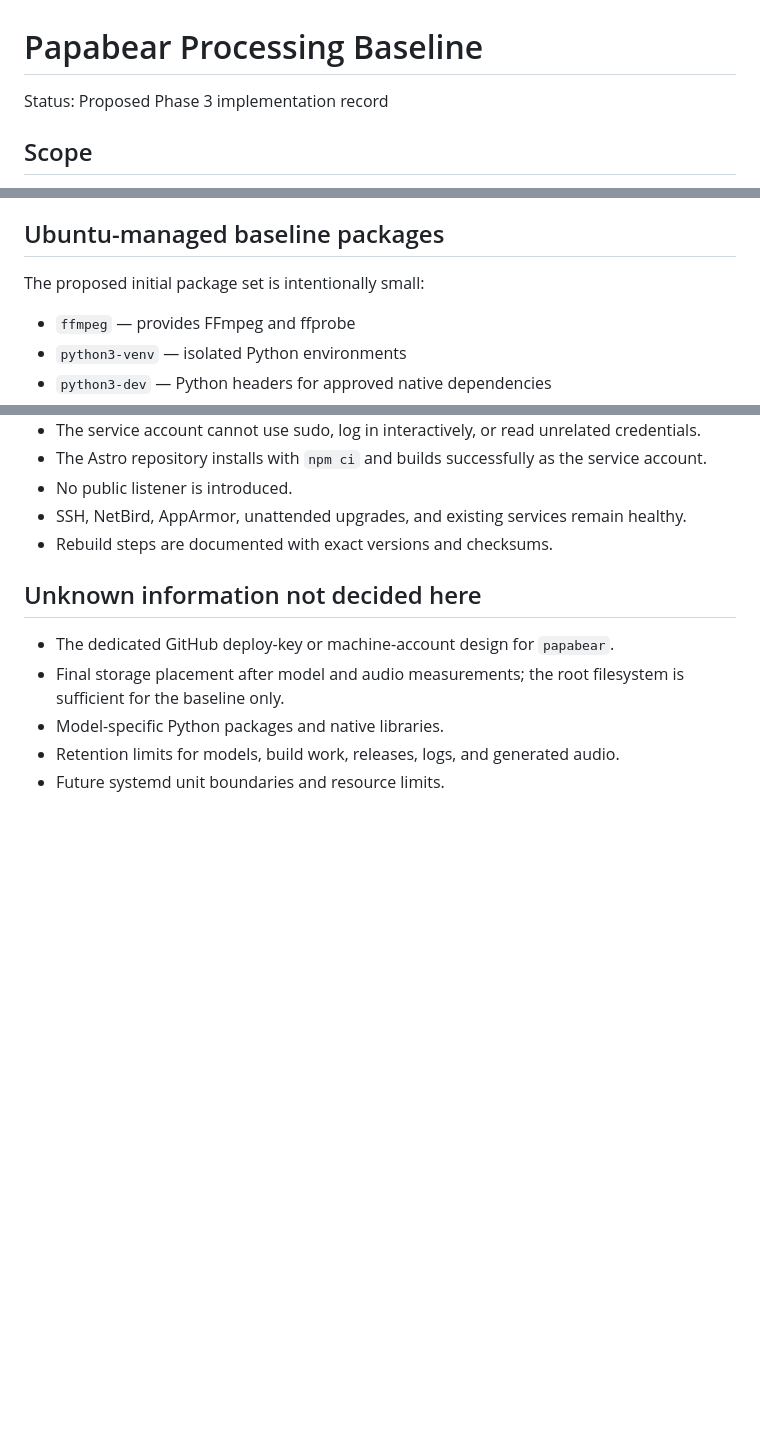
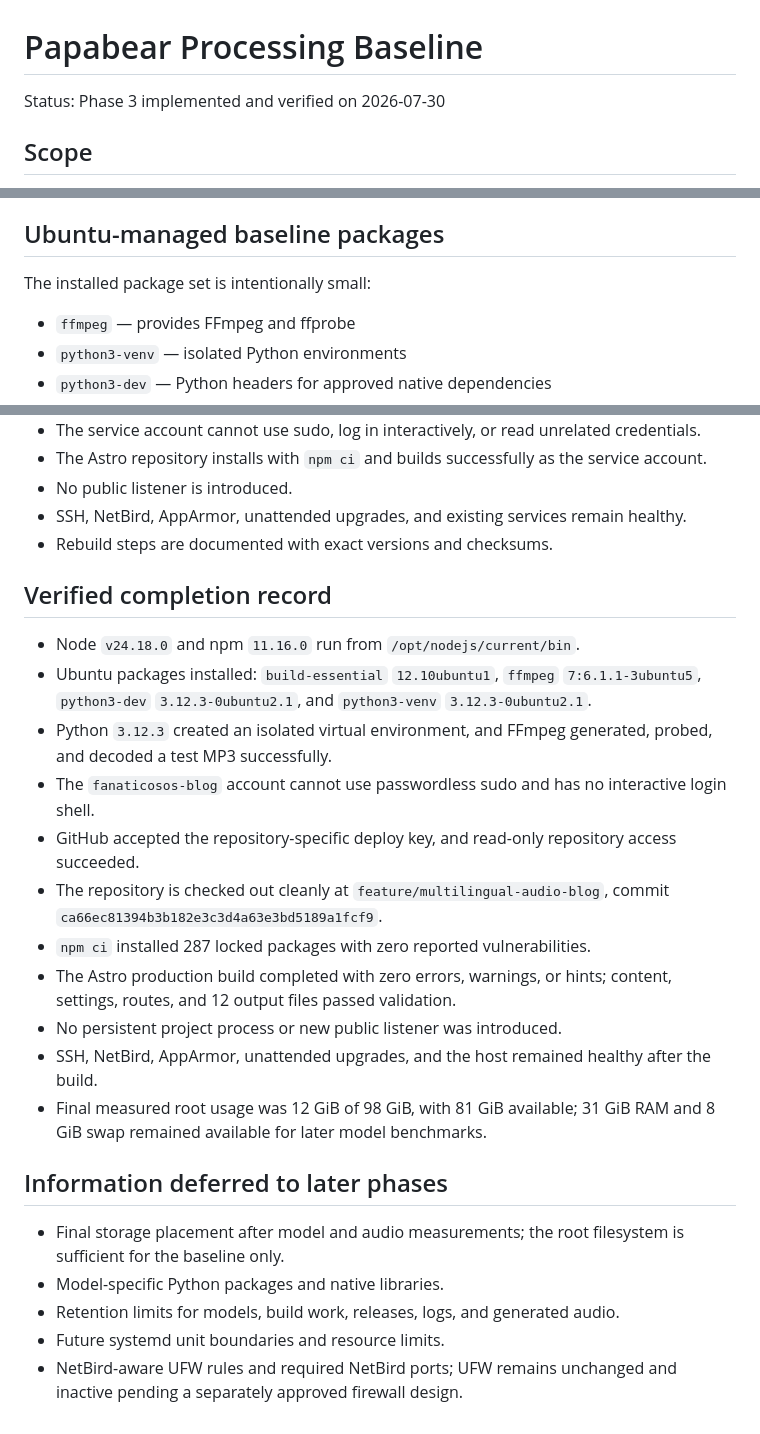
Before and after one commit to fanaticosos/fanaticosos-web, a Markdown page: docs/PAPABEAR_BASELINE.md, 3 parts joined by grey strips. GitHub-like rendering; blank space fills up the shorter version.

Commit message:
docs: record verified papabear baseline

```diff
--- a/docs/PAPABEAR_BASELINE.md
+++ b/docs/PAPABEAR_BASELINE.md
@@ -1,6 +1,6 @@
 # Papabear Processing Baseline
 
-Status: Proposed Phase 3 implementation record
+Status: Phase 3 implemented and verified on 2026-07-30
 
 ## Scope
 
@@ -55,7 +56,7 @@ Every installation or upgrade must download the versioned archive and official `
 
 ## Ubuntu-managed baseline packages
 
-The proposed initial package set is intentionally small:
+The installed package set is intentionally small:
 
 - `ffmpeg` — provides FFmpeg and ffprobe
 - `python3-venv` — isolated Python environments
@@ -160,10 +161,24 @@ Logging will use the system journal initially. A separate `/var/log` tree will b
 - SSH, NetBird, AppArmor, unattended upgrades, and existing services remain healthy.
 - Rebuild steps are documented with exact versions and checksums.
 
-## Unknown information not decided here
+## Verified completion record
 
-- The dedicated GitHub deploy-key or machine-account design for `papabear`.
+- Node `v24.18.0` and npm `11.16.0` run from `/opt/nodejs/current/bin`.
+- Ubuntu packages installed: `build-essential` `12.10ubuntu1`, `ffmpeg` `7:6.1.1-3ubuntu5`, `python3-dev` `3.12.3-0ubuntu2.1`, and `python3-venv` `3.12.3-0ubuntu2.1`.
+- Python `3.12.3` created an isolated virtual environment, and FFmpeg generated, probed, and decoded a test MP3 successfully.
+- The `fanaticosos-blog` account cannot use passwordless sudo and has no interactive login shell.
+- GitHub accepted the repository-specific deploy key, and read-only repository access succeeded.
+- The repository is checked out cleanly at `feature/multilingual-audio-blog`, commit `ca66ec81394b3b182e3c3d4a63e3bd5189a1fcf9`.
+- `npm ci` installed 287 locked packages with zero reported vulnerabilities.
+- The Astro production build completed with zero errors, warnings, or hints; content, settings, routes, and 12 output files passed validation.
+- No persistent project process or new public listener was introduced.
+- SSH, NetBird, AppArmor, unattended upgrades, and the host remained healthy after the build.
+- Final measured root usage was 12 GiB of 98 GiB, with 81 GiB available; 31 GiB RAM and 8 GiB swap remained available for later model benchmarks.
+
+## Information deferred to later phases
+
 - Final storage placement after model and audio measurements; the root filesystem is sufficient for the baseline only.
 - Model-specific Python packages and native libraries.
 - Retention limits for models, build work, releases, logs, and generated audio.
 - Future systemd unit boundaries and resource limits.
+- NetBird-aware UFW rules and required NetBird ports; UFW remains unchanged and inactive pending a separately approved firewall design.
```
Also changed, not shown: other parts of docs/PAPABEAR_BASELINE.md (+3 -2 lines).
